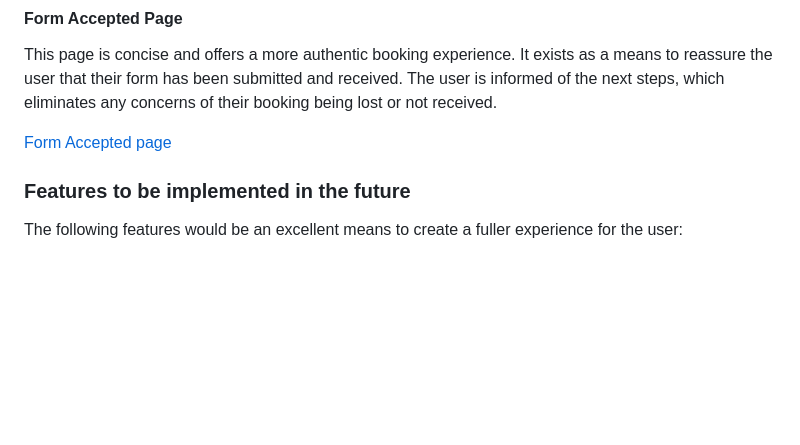
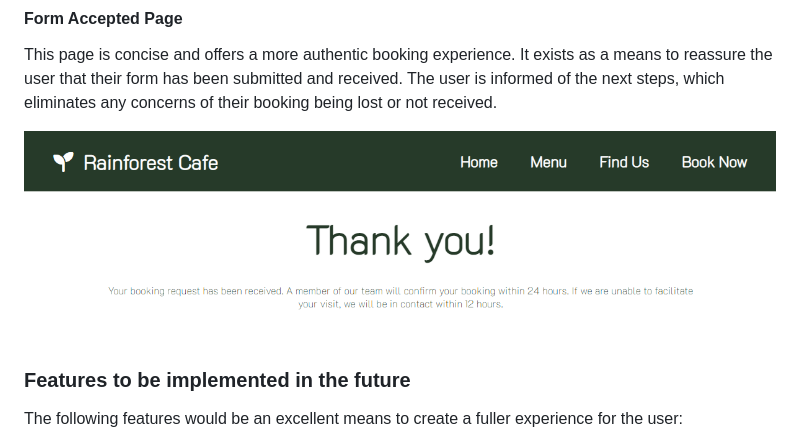
Before and after one commit to alicehillier/rainforest-cafe, a Markdown page: README.md, the part around the change. Rendered like a GitHub page; blank space fills up the shorter version.

Commit message:
fix typo for form-accepted page image in features section of readme

```diff
--- a/README.md
+++ b/README.md
@@ -298,7 +298,7 @@ The large 'BOOK NOW' button at the bottom of the form is centered and has invert
 
 This page is concise and offers a more authentic booking experience. It exists as a means to reassure the user that their form has been submitted and received. The user is informed of the next steps, which eliminates any concerns of their booking being lost or not received.
 
-[Form Accepted page](/rainforest-cafe-features/form-accepted-page.png)
+![Form Accepted page](/rainforest-cafe-features/form-accepted-page.png)
 
 ### **Features to be implemented in the future**
 
```
